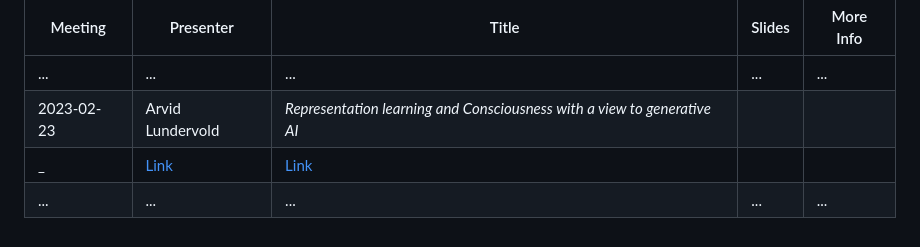
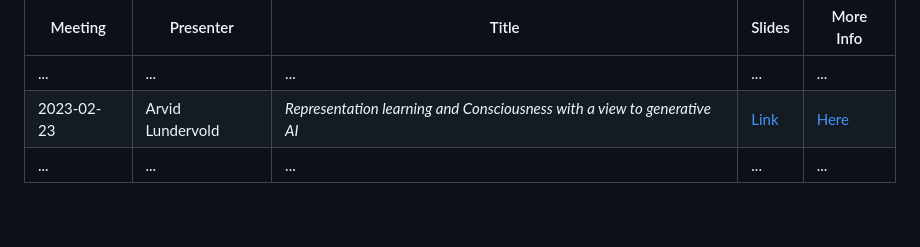
Before and after one commit to Brain-and-Consciousness/HBF, a Markdown page: README.md, the part around the change. GitHub-like rendering.

```diff
--- a/README.md
+++ b/README.md
@@ -31,8 +31,7 @@ And enjoy **Artistic Intelligence** such as [Glio: digital poetry](https://playe
 | Meeting  | Presenter | Title   | Slides | More Info |
 |----------|-----------|---------|--------|-----------|
 | ...      | ...       | ...     | ...    | ...       |
-| 2023-02-23 | Arvid Lundervold     | _Representation learning and Consciousness with a view to generative AI_
-_ | [Link](https://docs.google.com/presentation/d/e/2PACX-1vRvtQnpOaO8L26ywjpNo4cJOSuFQiqCUq92xLqb_VP1TjDCLGa9u3b1ewMzwI6FyzPRuVJKHkddr2Vt/pub?start=false&loop=false&delayms=3000) | [Link](https://github.com/arvidl/consciousness-explore) |
+| 2023-02-23 | Arvid Lundervold     | _Representation learning and Consciousness with a view to generative AI_ | [Link](https://docs.google.com/presentation/d/e/2PACX-1vRvtQnpOaO8L26ywjpNo4cJOSuFQiqCUq92xLqb_VP1TjDCLGa9u3b1ewMzwI6FyzPRuVJKHkddr2Vt/pub?start=false&loop=false&delayms=3000) | [Here](https://github.com/arvidl/consciousness-explore) |
 | ...      | ...       | ...     | ...    | ...       |
 
 
```
